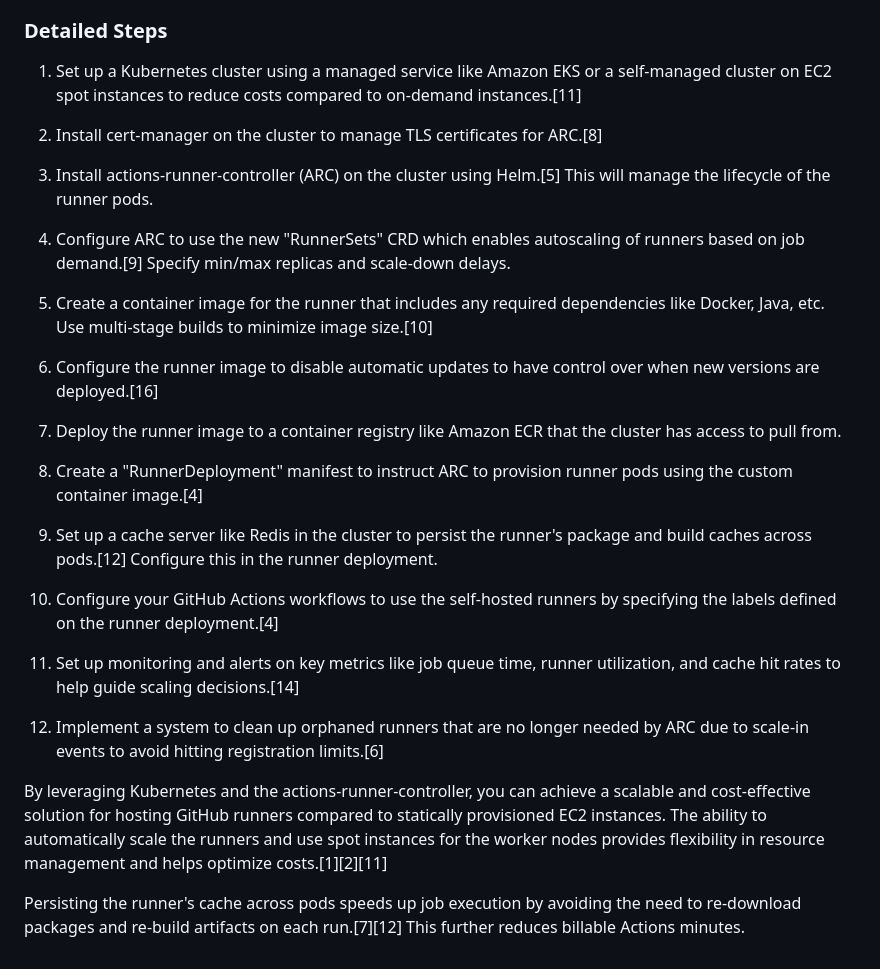
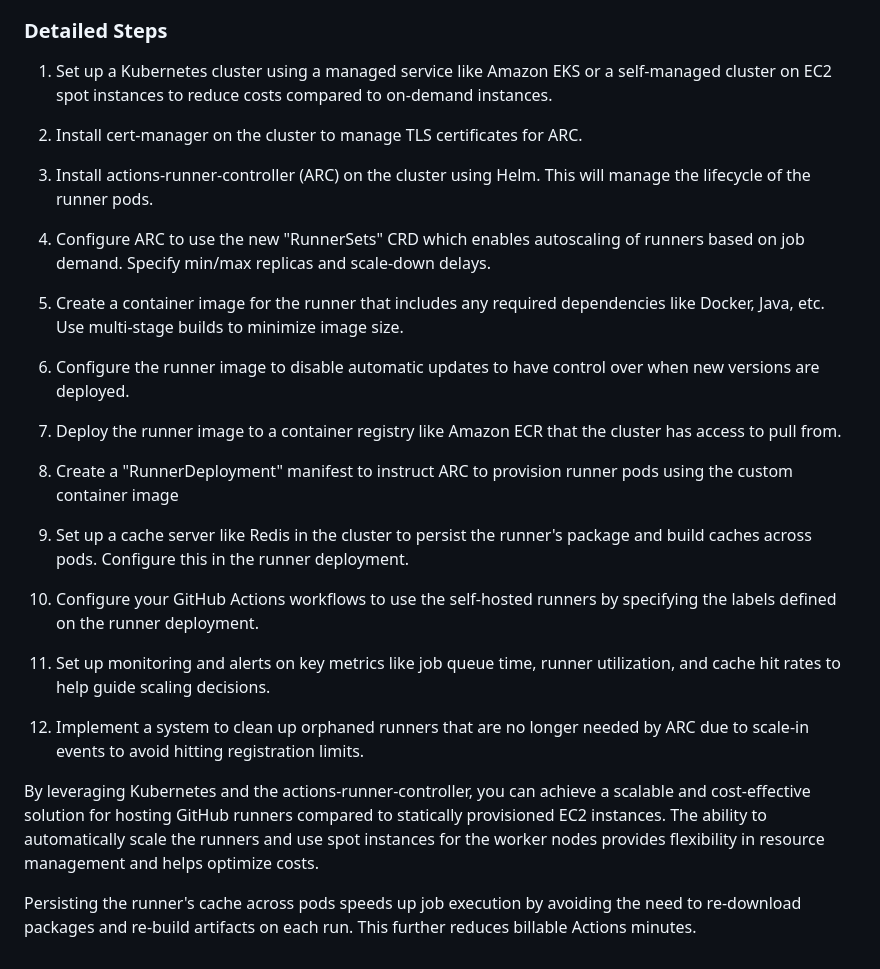
Before and after one commit to yike5460/awesome-notes, a Markdown page: examples/container/README.md, the part around the change. GitHub-like rendering.

```diff
--- a/examples/container/README.md
+++ b/examples/container/README.md
@@ -117,30 +117,30 @@ console.log(response.Instances[0].InstanceId);
 
 ### Detailed Steps
 
-1. Set up a Kubernetes cluster using a managed service like Amazon EKS or a self-managed cluster on EC2 spot instances to reduce costs compared to on-demand instances.[11]
+1. Set up a Kubernetes cluster using a managed service like Amazon EKS or a self-managed cluster on EC2 spot instances to reduce costs compared to on-demand instances.
 
-2. Install cert-manager on the cluster to manage TLS certificates for ARC.[8]
+2. Install cert-manager on the cluster to manage TLS certificates for ARC.
 
-3. Install actions-runner-controller (ARC) on the cluster using Helm.[5] This will manage the lifecycle of the runner pods.
+3. Install actions-runner-controller (ARC) on the cluster using Helm. This will manage the lifecycle of the runner pods.
 
-4. Configure ARC to use the new "RunnerSets" CRD which enables autoscaling of runners based on job demand.[9] Specify min/max replicas and scale-down delays.
+4. Configure ARC to use the new "RunnerSets" CRD which enables autoscaling of runners based on job demand. Specify min/max replicas and scale-down delays.
 
-5. Create a container image for the runner that includes any required dependencies like Docker, Java, etc. Use multi-stage builds to minimize image size.[10]
+5. Create a container image for the runner that includes any required dependencies like Docker, Java, etc. Use multi-stage builds to minimize image size.
 
-6. Configure the runner image to disable automatic updates to have control over when new versions are deployed.[16]
+6. Configure the runner image to disable automatic updates to have control over when new versions are deployed.
 
 7. Deploy the runner image to a container registry like Amazon ECR that the cluster has access to pull from.
 
-8. Create a "RunnerDeployment" manifest to instruct ARC to provision runner pods using the custom container image.[4]
+8. Create a "RunnerDeployment" manifest to instruct ARC to provision runner pods using the custom container image
 
-9. Set up a cache server like Redis in the cluster to persist the runner's package and build caches across pods.[12] Configure this in the runner deployment.
+9. Set up a cache server like Redis in the cluster to persist the runner's package and build caches across pods. Configure this in the runner deployment.
 
-10. Configure your GitHub Actions workflows to use the self-hosted runners by specifying the labels defined on the runner deployment.[4]
+10. Configure your GitHub Actions workflows to use the self-hosted runners by specifying the labels defined on the runner deployment.
 
-11. Set up monitoring and alerts on key metrics like job queue time, runner utilization, and cache hit rates to help guide scaling decisions.[14]
+11. Set up monitoring and alerts on key metrics like job queue time, runner utilization, and cache hit rates to help guide scaling decisions.
 
-12. Implement a system to clean up orphaned runners that are no longer needed by ARC due to scale-in events to avoid hitting registration limits.[6]
+12. Implement a system to clean up orphaned runners that are no longer needed by ARC due to scale-in events to avoid hitting registration limits.
 
-By leveraging Kubernetes and the actions-runner-controller, you can achieve a scalable and cost-effective solution for hosting GitHub runners compared to statically provisioned EC2 instances. The ability to automatically scale the runners and use spot instances for the worker nodes provides flexibility in resource management and helps optimize costs.[1][2][11]
+By leveraging Kubernetes and the actions-runner-controller, you can achieve a scalable and cost-effective solution for hosting GitHub runners compared to statically provisioned EC2 instances. The ability to automatically scale the runners and use spot instances for the worker nodes provides flexibility in resource management and helps optimize costs.
 
-Persisting the runner's cache across pods speeds up job execution by avoiding the need to re-download packages and re-build artifacts on each run.[7][12] This further reduces billable Actions minutes.
+Persisting the runner's cache across pods speeds up job execution by avoiding the need to re-download packages and re-build artifacts on each run. This further reduces billable Actions minutes.
```
